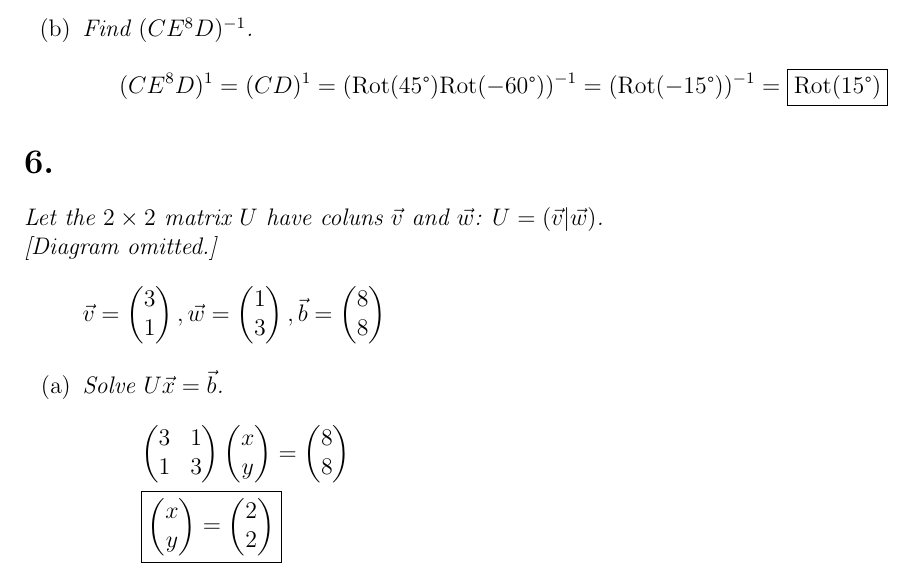
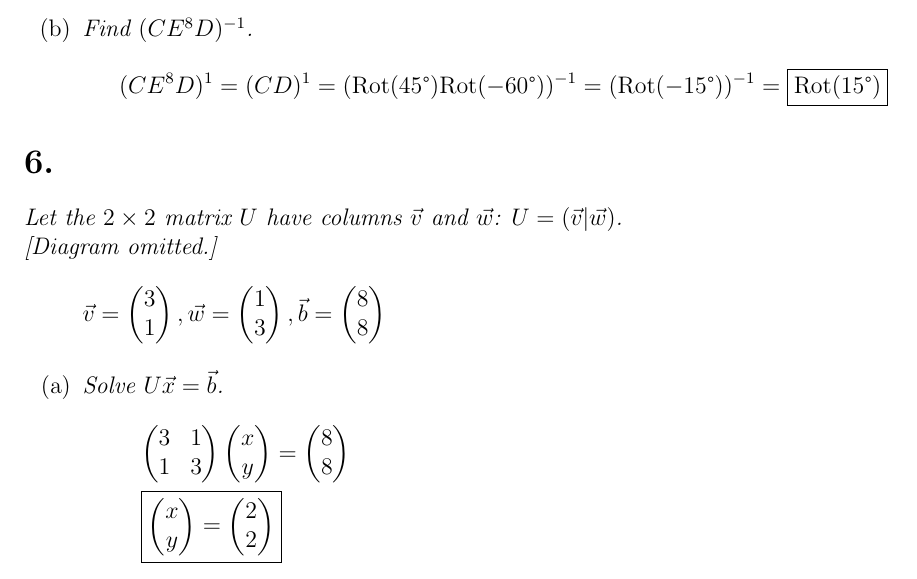
Before and after one commit to Floozutter/schoolwork, a LaTeX problem sheet (usc-20202-math225-39425r/exam1/main.tex): part of page 5 of 5, cut so that both start at the same text. Compiled offline with pdfLaTeX.

Commit message:
Fix "coluns" typo

```diff
--- a/usc-20202-math225-39425r/exam1/main.tex
+++ b/usc-20202-math225-39425r/exam1/main.tex
@@ -339,7 +339,7 @@ following: \\
 \end{enumerate}
 
 \section*{6.}
-\textit{Let the $2 \times 2$ matrix $U$ have coluns $\vec{v}$ and $\vec{w}$:
+\textit{Let the $2 \times 2$ matrix $U$ have columns $\vec{v}$ and $\vec{w}$:
 $U = (\vec{v} | \vec{w})$. \\ {[Diagram omitted.]}}
 \begin{equation*}
 	\vec{v} = \begin{pmatrix} 3 \\ 1 \end{pmatrix}
```
